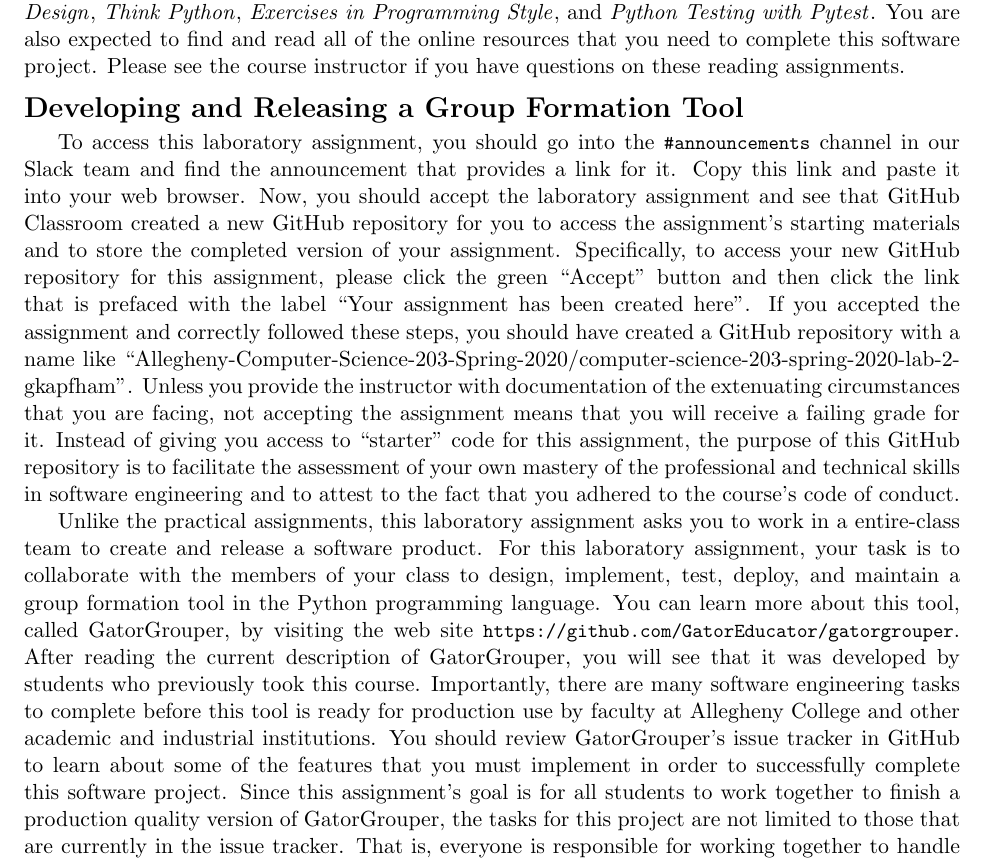
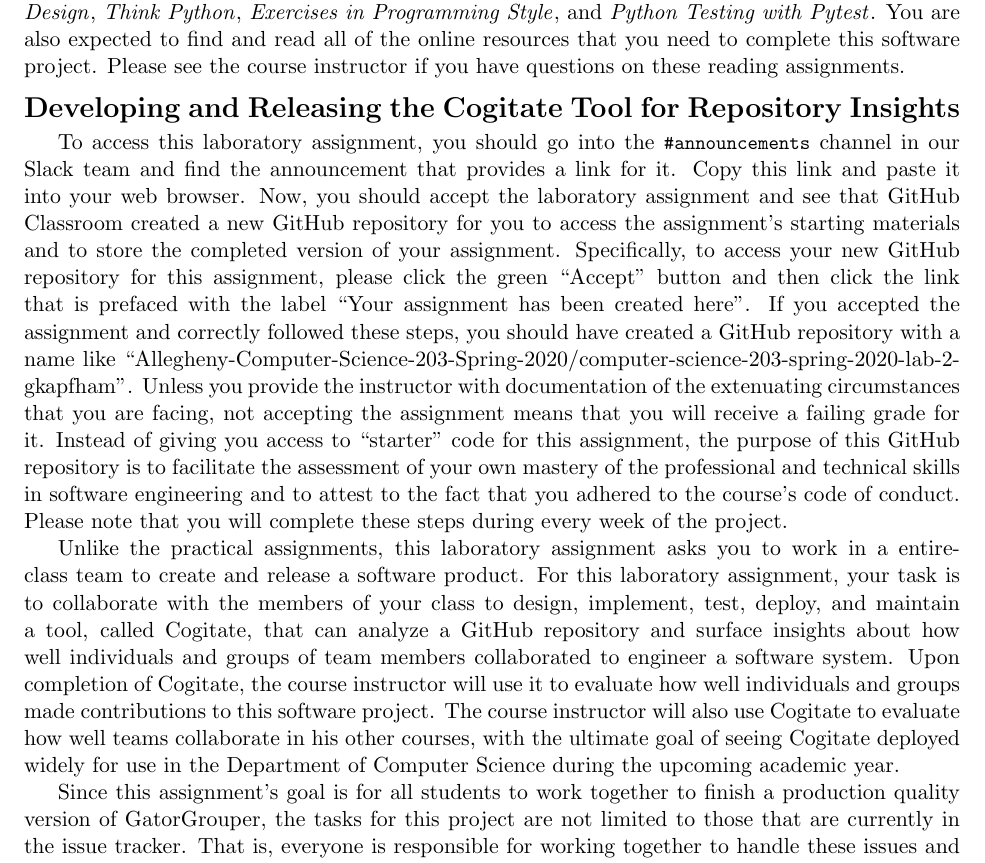
Before and after one commit to Allegheny-Computer-Science-203-S2020/cs203-S2020-sheets, a LaTeX document (lab03/cs203S2020_lab03.tex): part of page 2 of 4, cut so that both start at the same text. Compiled offline with pdfLaTeX.

Commit message:
Add some of the lead-in content for the cs203S2020_lab03.

```diff
--- a/lab03/cs203S2020_lab03.tex
+++ b/lab03/cs203S2020_lab03.tex
@@ -230,7 +230,7 @@
 Please see the course instructor if you have questions on these reading
 assignments.
 
-\section*{Developing and Releasing a Group Formation Tool}
+\section*{Developing and Releasing the Cogitate Tool for Repository Insights}
 
 % Accept the assignment
 
@@ -254,6 +254,8 @@
 purpose of this GitHub repository is to facilitate the assessment of your own
 mastery of the professional and technical skills in software engineering and to
 attest to the fact that you adhered to the course's code of conduct.
+%
+Please note that you will complete these steps during every week of the project.
 
 % Details of what students must complete
 
@@ -261,24 +263,23 @@
 a entire-class team to create and release a software product.
 %
 For this laboratory assignment, your task is to collaborate with the members of
-your class to design, implement, test, deploy, and maintain a group formation
-tool in the Python programming language.
-%
-You can learn more about this tool, called GatorGrouper, by visiting the web
-site \url{https://github.com/GatorEducator/gatorgrouper}. After reading the
-current description of GatorGrouper, you will see that it was developed by
-students who previously took this course.
-%
-Importantly, there are many software engineering tasks to complete before this
-tool is ready for production use by faculty at Allegheny College and other
-academic and industrial institutions. You should review GatorGrouper's issue
-tracker in GitHub to learn about some of the features that you must implement in
-order to successfully complete this software project. Since this assignment's
-goal is for all students to work together to finish a production quality version
-of GatorGrouper, the tasks for this project are not limited to those that are
-currently in the issue tracker. That is, everyone is responsible for working
-together to handle these issues and any others that arise during the completion
-of this long-term software project.
+your class to design, implement, test, deploy, and maintain a tool, called
+Cogitate, that can analyze a GitHub repository and surface insights about how
+well individuals and groups of team members collaborated to engineer a software
+system. Upon completion of Cogitate, the course instructor will use it to
+evaluate how well individuals and groups made contributions to this software
+project. The course instructor will also use Cogitate to evaluate how well teams
+collaborate in his other courses, with the ultimate goal of seeing Cogitate
+deployed widely for use in the Department of Computer Science during the
+upcoming academic year.
+
+
+
+Since this assignment's goal is for all students to work together to finish a
+production quality version of GatorGrouper, the tasks for this project are not
+limited to those that are currently in the issue tracker. That is, everyone is
+responsible for working together to handle these issues and any others that
+arise during the completion of this long-term software project.
 
 \section*{Collaborating with Your Software Engineering Team}
 
```
